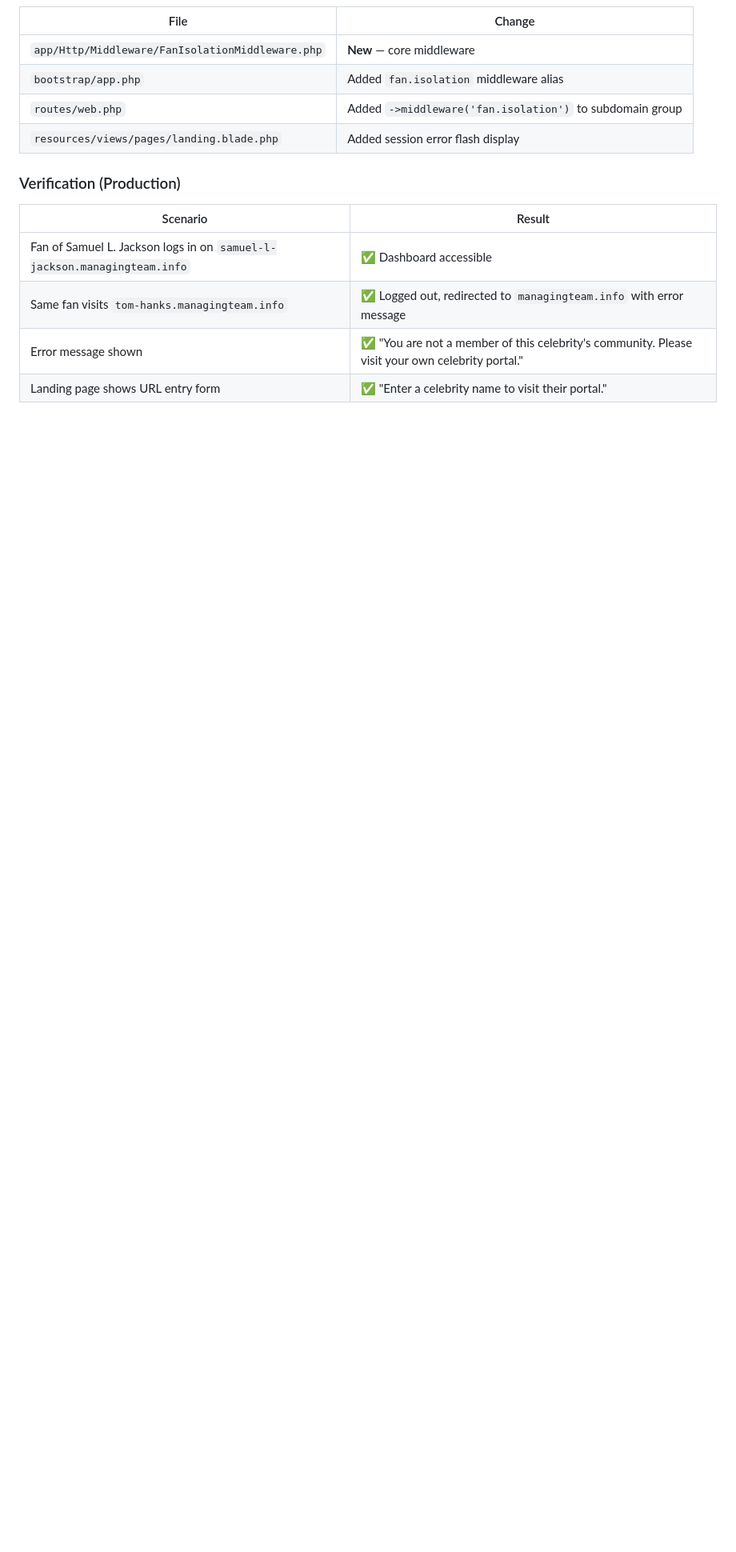
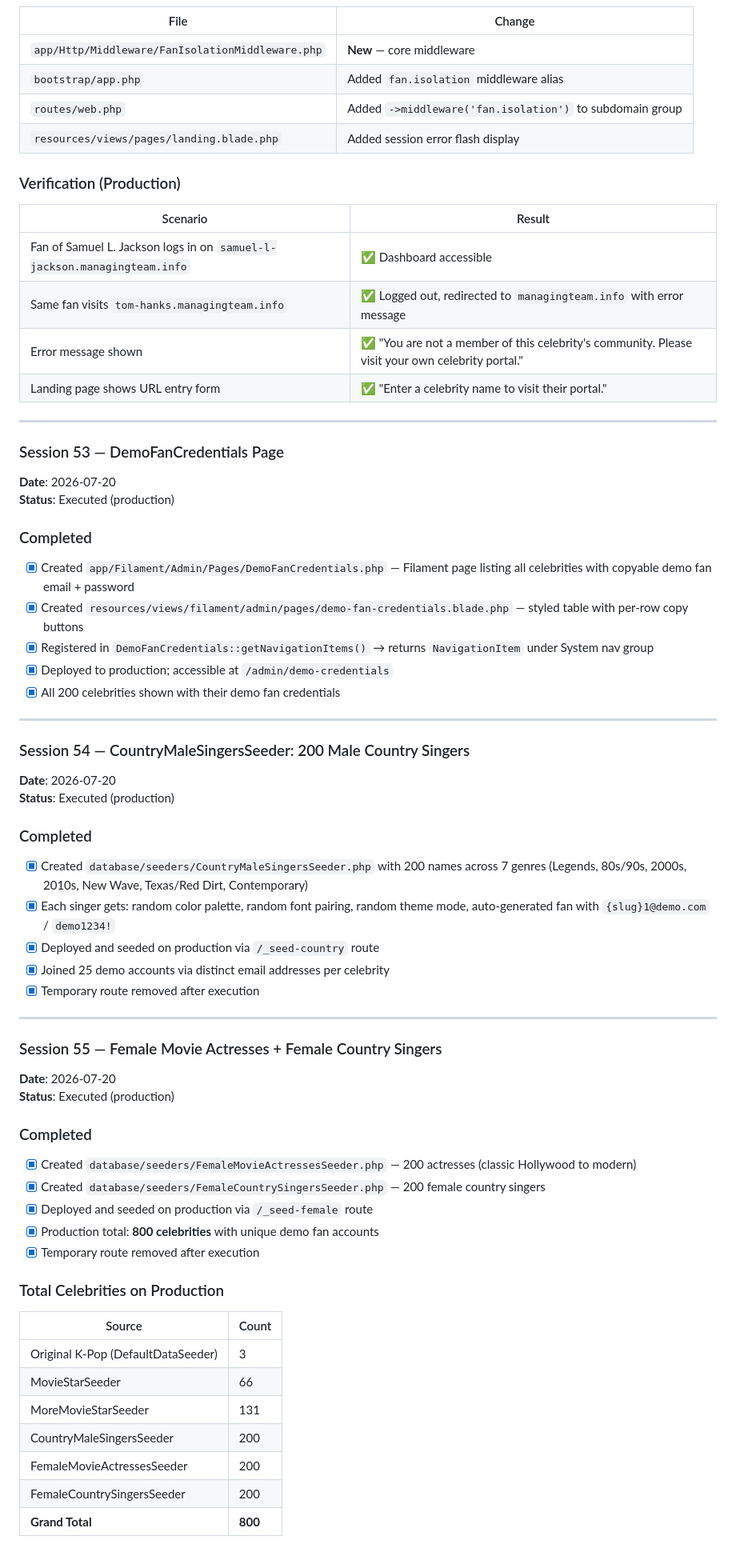
Before and after one commit to carolinedave101/managingteam, a Markdown page: MEMORY.md, the part around one of its changes. Shown at 80% size. Rendered like a GitHub page; blank space fills up the shorter version.

```diff
--- a/MEMORY.md
+++ b/MEMORY.md
@@ -2442,3 +2445,54 @@ Created `FanIsolationMiddleware` applied to all subdomain routes:
 | Same fan visits `tom-hanks.managingteam.info` | ✅ Logged out, redirected to `managingteam.info` with error message |
 | Error message shown | ✅ "You are not a member of this celebrity's community. Please visit your own celebrity portal." |
 | Landing page shows URL entry form | ✅ "Enter a celebrity name to visit their portal." |
+
+---
+
+### Session 53 — DemoFanCredentials Page
+**Date**: 2026-07-20
+**Status**: Executed (production)
+
+### Completed
+- [x] Created `app/Filament/Admin/Pages/DemoFanCredentials.php` — Filament page listing all celebrities with copyable demo fan email + password
+- [x] Created `resources/views/filament/admin/pages/demo-fan-credentials.blade.php` — styled table with per-row copy buttons
+- [x] Registered in `DemoFanCredentials::getNavigationItems()` → returns `NavigationItem` under System nav group
+- [x] Deployed to production; accessible at `/admin/demo-credentials`
+- [x] All 200 celebrities shown with their demo fan credentials
+
+---
+
+### Session 54 — CountryMaleSingersSeeder: 200 Male Country Singers
+**Date**: 2026-07-20
+**Status**: Executed (production)
+
+### Completed
+- [x] Created `database/seeders/CountryMaleSingersSeeder.php` with 200 names across 7 genres (Legends, 80s/90s, 2000s, 2010s, New Wave, Texas/Red Dirt, Contemporary)
+- [x] Each singer gets: random color palette, random font pairing, random theme mode, auto-generated fan with `{slug}1@demo.com` / `demo1234!`
+- [x] Deployed and seeded on production via `/_seed-country` route
+- [x] Joined 25 demo accounts via distinct email addresses per celebrity
+- [x] Temporary route removed after execution
+
+---
+
+### Session 55 — Female Movie Actresses + Female Country Singers
+**Date**: 2026-07-20
+**Status**: Executed (production)
+
+### Completed
+- [x] Created `database/seeders/FemaleMovieActressesSeeder.php` — 200 actresses (classic Hollywood to modern)
+- [x] Created `database/seeders/FemaleCountrySingersSeeder.php` — 200 female country singers
+- [x] Deployed and seeded on production via `/_seed-female` route
+- [x] Production total: **800 celebrities** with unique demo fan accounts
+- [x] Temporary route removed after execution
+
+### Total Celebrities on Production
+| Source | Count |
+|--------|-------|
+| Original K-Pop (DefaultDataSeeder) | 3 |
+| MovieStarSeeder | 66 |
+| MoreMovieStarSeeder | 131 |
+| CountryMaleSingersSeeder | 200 |
+| FemaleMovieActressesSeeder | 200 |
+| FemaleCountrySingersSeeder | 200 |
+| **Grand Total** | **800** |
+
```
Also changed, not shown: other parts of MEMORY.md (+50 -1 lines), AGENTS.md (+1 -0 lines).
